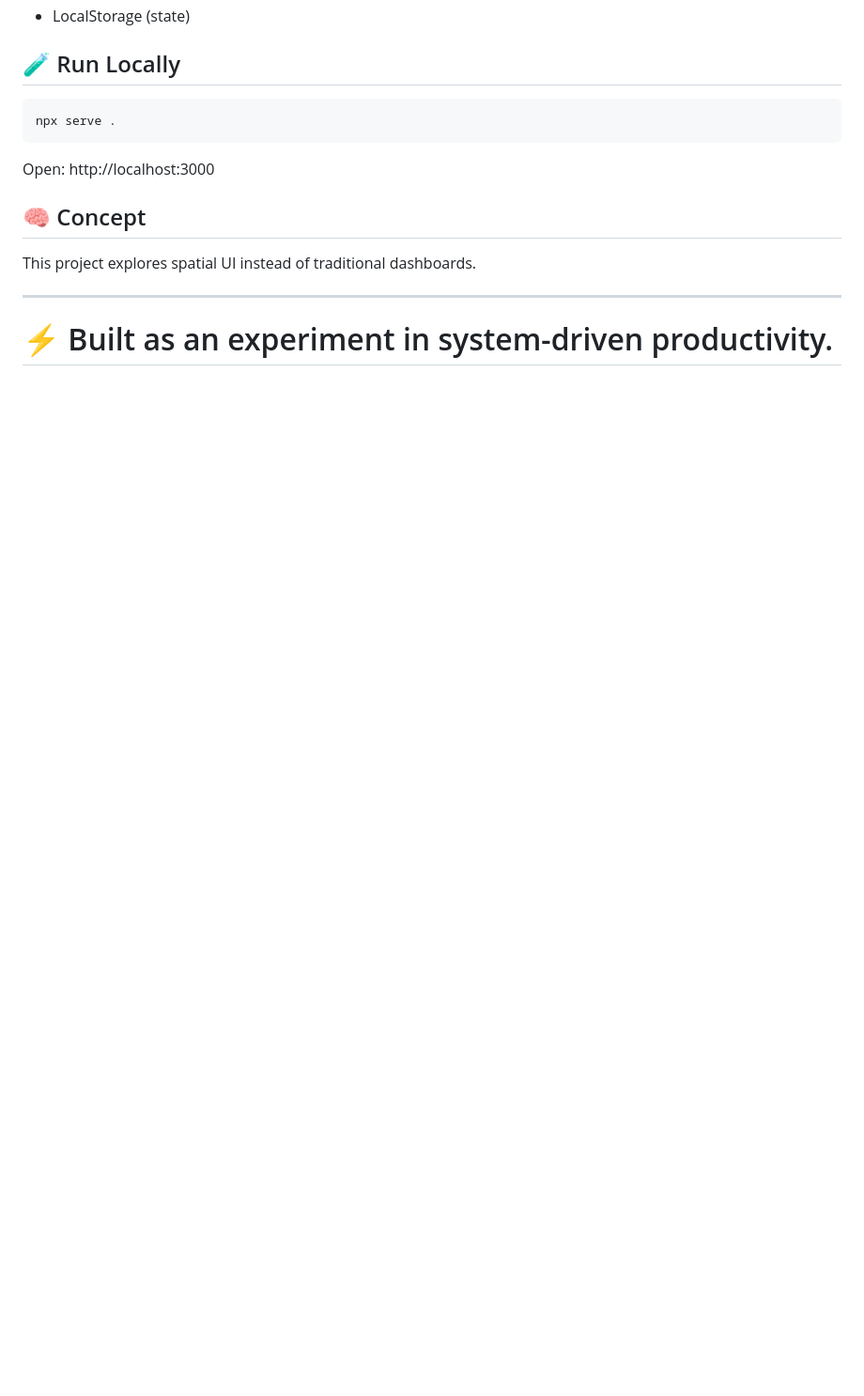
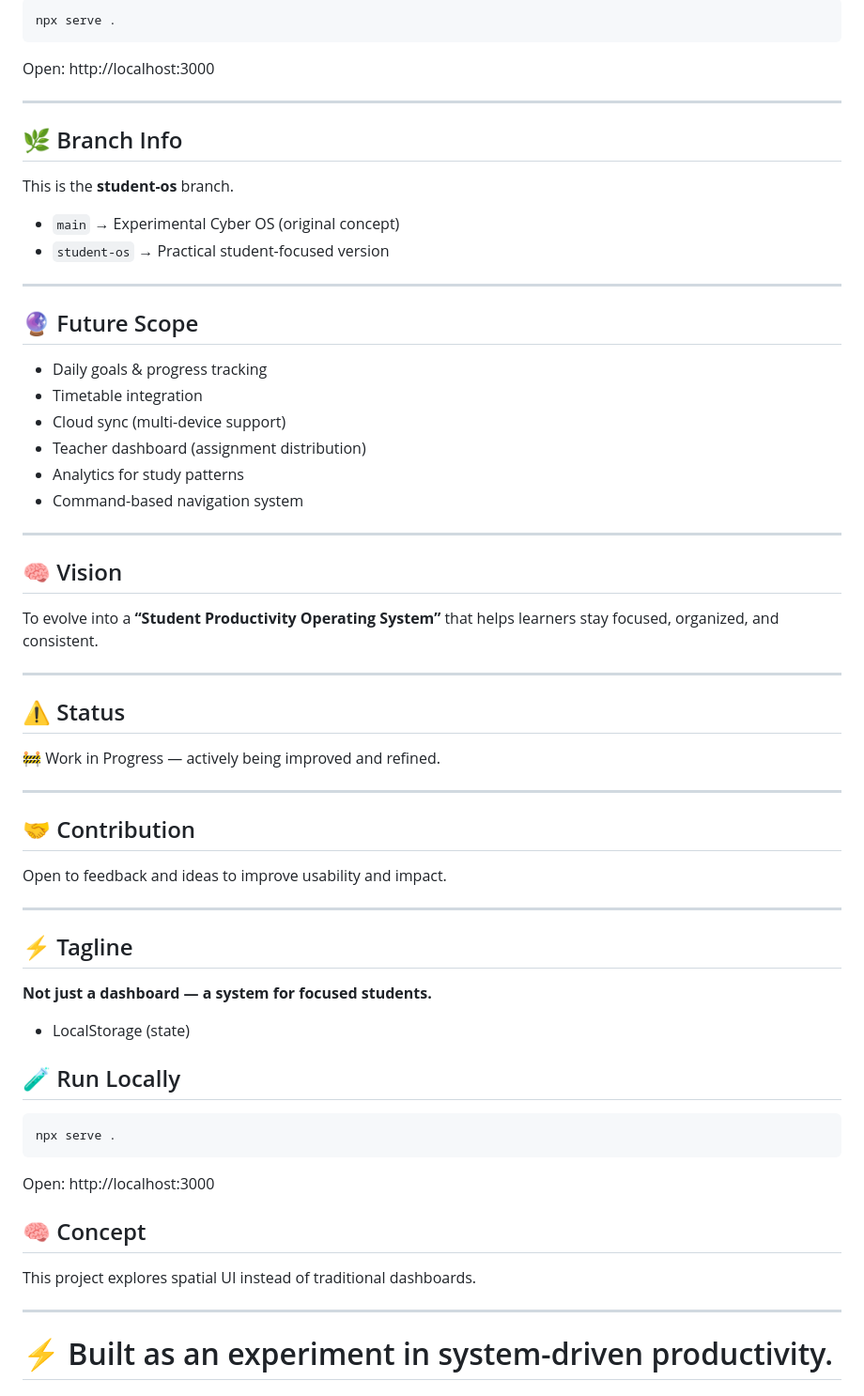
Before and after one commit to raghavendrashivam474/bron-dashboard, a Markdown page: README.md, the part around one of its changes. Shown at 94% size. Drawn GitHub-style; blank space fills up the shorter version.

````diff
--- a/README.md
+++ b/README.md
@@ -19,3 +93,54 @@ A hyper-minimal productivity OS built with pure Vanilla JavaScript.
+```bash
+npx serve .
+```
+
+Open:
+http://localhost:3000
+
+---
+
+## 🌿 Branch Info
+
+This is the **student-os** branch.
+
+* `main` → Experimental Cyber OS (original concept)
+* `student-os` → Practical student-focused version
+
+---
+
+## 🔮 Future Scope
+
+* Daily goals & progress tracking
+* Timetable integration
+* Cloud sync (multi-device support)
+* Teacher dashboard (assignment distribution)
+* Analytics for study patterns
+* Command-based navigation system
+
+---
+
+## 🧠 Vision
+
+To evolve into a **“Student Productivity Operating System”** that helps learners stay focused, organized, and consistent.
+
+---
+
+## ⚠️ Status
+
+🚧 Work in Progress — actively being improved and refined.
+
+---
+
+## 🤝 Contribution
+
+Open to feedback and ideas to improve usability and impact.
+
+---
+
+## ⚡ Tagline
+
+**Not just a dashboard — a system for focused students.**
+
 * LocalStorage (state)
 
 ## 🧪 Run Locally
````
Also changed, not shown: other parts of README.md (+75 -1 lines).
